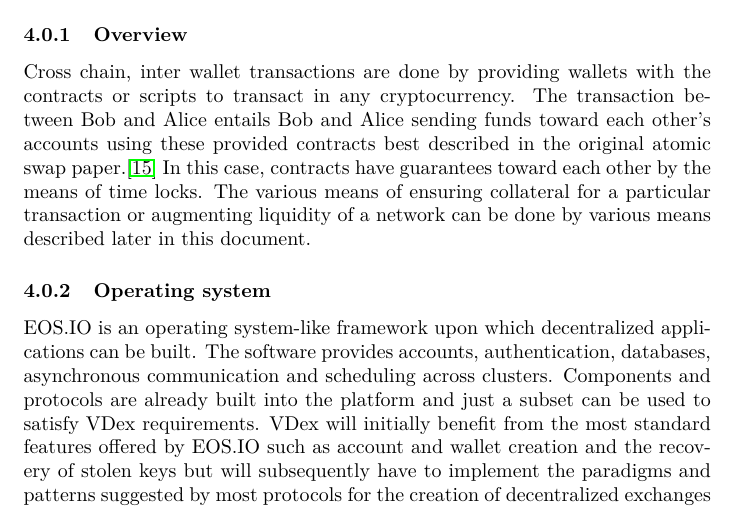
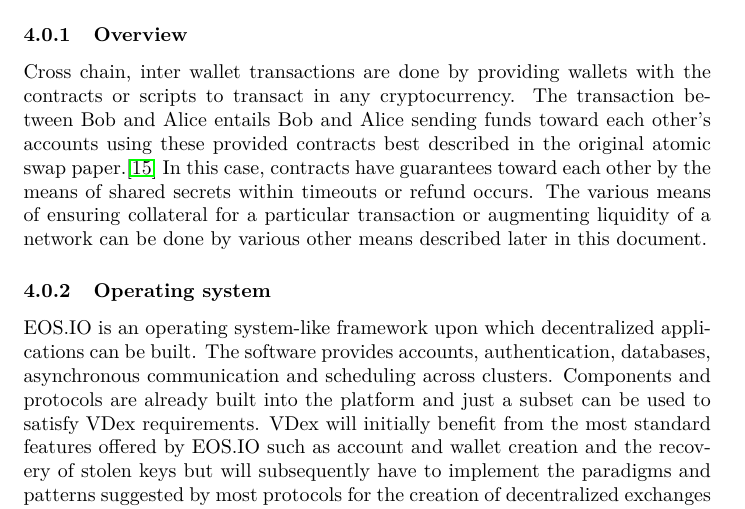
Before and after one commit to Volentix/documentation, a LaTeX paper (VDexWhitePaperTech.tex): part of page 5 of 20, cut so that both start at the same text. Compiled offline with pdfLaTeX.

Commit message:
better VDex descr.

```diff
--- a/VDexWhitePaperTech.tex
+++ b/VDexWhitePaperTech.tex
@@ -97,7 +97,7 @@ The Verto wallet should be host to the native contracts or scripts it intends to
 \section{Architecture}
 
 	\subsubsection{Overview}
-	Cross chain, inter wallet transactions are done by providing wallets with the contracts or scripts to transact in any cryptocurrency. The transaction between Bob and Alice entails Bob and Alice sending funds toward each other's accounts using these provided contracts best described in the original atomic swap paper.\cite{22} In this case, contracts have guarantees toward each other by the means of time locks. The various means of ensuring collateral for a particular transaction or augmenting liquidity of a network can be done by various means described later in this document.
+	Cross chain, inter wallet transactions are done by providing wallets with the contracts or scripts to transact in any cryptocurrency. The transaction between Bob and Alice entails Bob and Alice sending funds toward each other's accounts using these provided contracts best described in the original atomic swap paper.\cite{22} In this case, contracts have guarantees toward each other by the means of shared secrets within timeouts or refund occurs. The various means of ensuring collateral for a particular transaction or augmenting liquidity of a network can be done by various other means described later in this document.
 
 	\subsubsection{Operating system}
 	EOS.IO is an operating system-like framework upon which decentralized applications can be built. The software provides accounts, authentication, databases, asynchronous communication and scheduling across clusters. Components and protocols are already built into the platform and just a subset can be used to satisfy VDex requirements. VDex will initially benefit from the most standard features offered by EOS.IO such as account and wallet creation and the recovery of stolen keys but will subsequently have to implement the paradigms and patterns suggested by most protocols for the creation of decentralized exchanges through its contracts and provided tools:	\cite{3}\\
```
